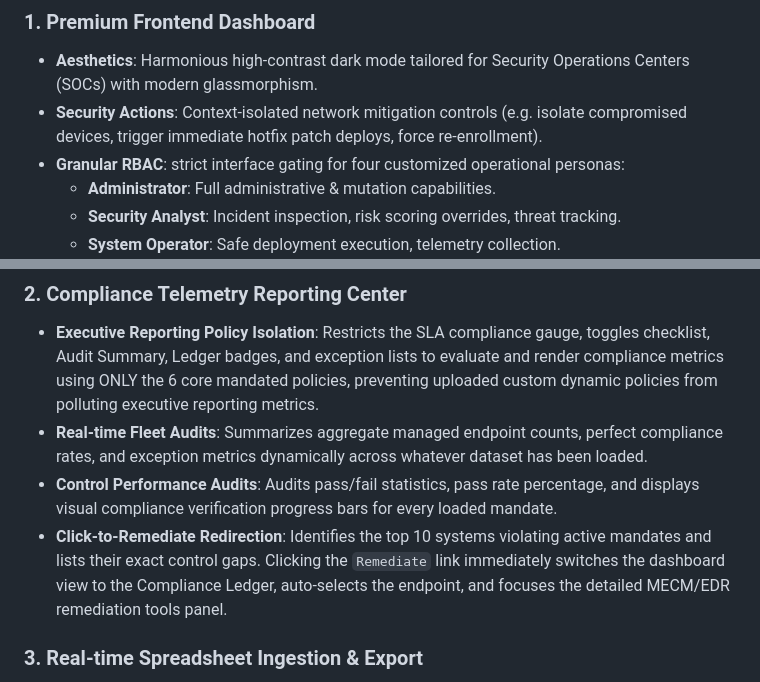
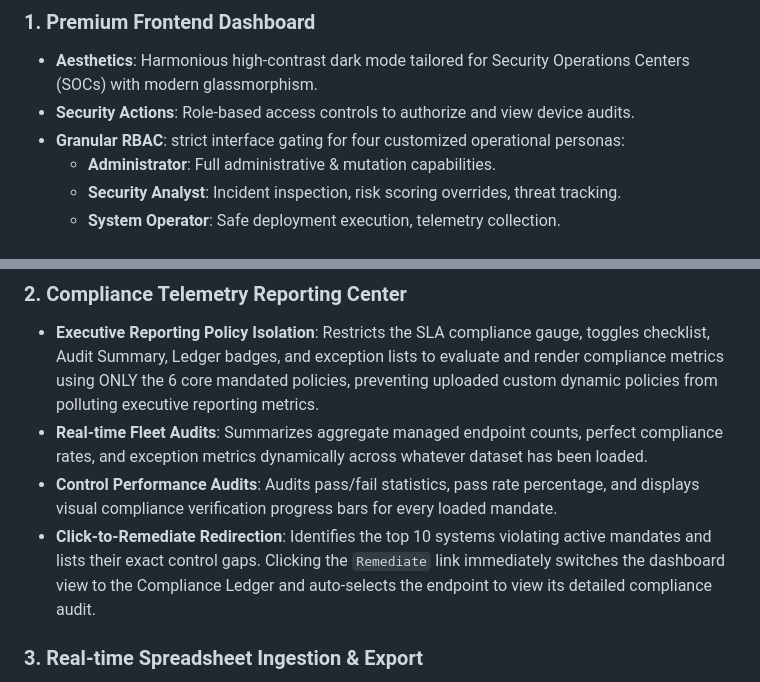
Before and after one commit to ComradeCosmos/eud-compliance-dashboard-audit, a Markdown page: README.md, 2 parts joined by grey strips. GitHub-like rendering.

Commit message:
Remove references to remediation and mitigation controls in documentation

```diff
--- a/README.md
+++ b/README.md
@@ -43,7 +43,7 @@ graph TD
 
 ### 1. Premium Frontend Dashboard
 *   **Aesthetics**: Harmonious high-contrast dark mode tailored for Security Operations Centers (SOCs) with modern glassmorphism.
-*   **Security Actions**: Context-isolated network mitigation controls (e.g. isolate compromised devices, trigger immediate hotfix patch deploys, force re-enrollment).
+*   **Security Actions**: Role-based access controls to authorize and view device audits.
 *   **Granular RBAC**: strict interface gating for four customized operational personas:
     *   **Administrator**: Full administrative & mutation capabilities.
     *   **Security Analyst**: Incident inspection, risk scoring overrides, threat tracking.
@@ -174,7 +174,7 @@ To deliver streamlined SOC operations, the platform implements a tight feedback
 *   **Executive Reporting Policy Isolation**: Restricts the SLA compliance gauge, toggles checklist, Audit Summary, Ledger badges, and exception lists to evaluate and render compliance metrics using ONLY the 6 core mandated policies, preventing uploaded custom dynamic policies from polluting executive reporting metrics.
 *   **Real-time Fleet Audits**: Summarizes aggregate managed endpoint counts, perfect compliance rates, and exception metrics dynamically across whatever dataset has been loaded.
 *   **Control Performance Audits**: Audits pass/fail statistics, pass rate percentage, and displays visual compliance verification progress bars for every loaded mandate.
-*   **Click-to-Remediate Redirection**: Identifies the top 10 systems violating active mandates and lists their exact control gaps. Clicking the `Remediate` link immediately switches the dashboard view to the Compliance Ledger, auto-selects the endpoint, and focuses the detailed MECM/EDR remediation tools panel.
+*   **Click-to-Remediate Redirection**: Identifies the top 10 systems violating active mandates and lists their exact control gaps. Clicking the `Remediate` link immediately switches the dashboard view to the Compliance Ledger and auto-selects the endpoint to view its detailed compliance audit.
 
 ### 3. Real-time Spreadsheet Ingestion & Export
 *   **Fuzzy Header Mapping**: Smart index mapping rules identify device names, serials, macs, locations, and condition keys automatically from imported Excel (`.xlsx`, `.xls`) or CSV sheets.
```
Also changed, not shown: report/EUD_Compliance_Dashboard_Technical_Report.md (+2 -8 lines).
